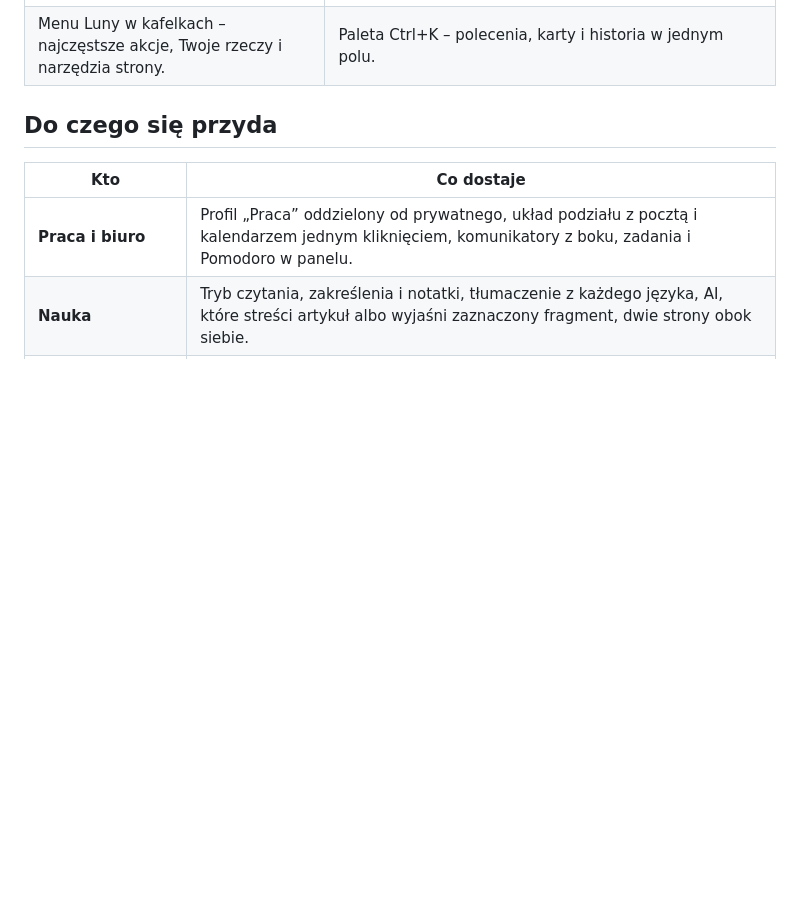
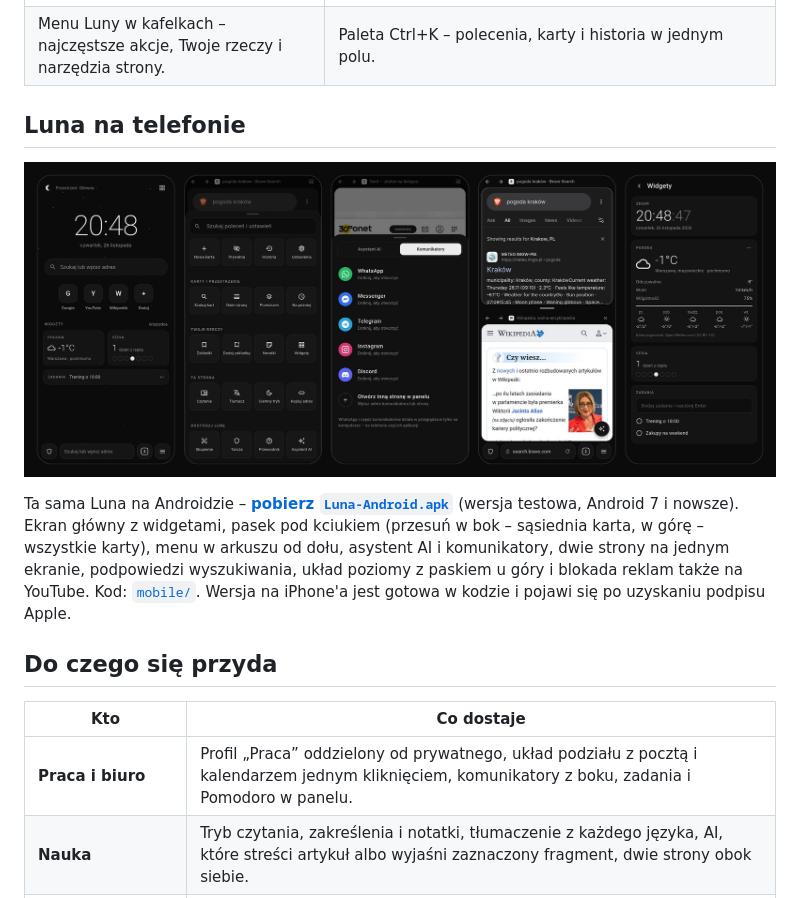
Before and after one commit to z4k0lzakol/Luna, a Markdown page: README.md, the part around the change. Drawn GitHub-style; pictures changed too: docs/img/telefon.jpg (added); blank space fills up the shorter version.

```diff
--- a/README.md
+++ b/README.md
@@ -118,6 +118,12 @@
 <td>Paleta Ctrl+K – polecenia, karty i historia w jednym polu.</td>
 </tr>
 </table>
+
+## Luna na telefonie
+
+<p align="center"><img src="docs/img/telefon.jpg" alt="Luna na Androidzie: ekran główny z widgetami, menu Luny, komunikatory z logo, dwie strony na jednym ekranie i widgety"></p>
+
+Ta sama Luna na Androidzie – **[pobierz `Luna-Android.apk`](https://github.com/z4k0lzakol/Luna/releases/latest/download/Luna-Android.apk)** (wersja testowa, Android 7 i nowsze). Ekran główny z widgetami, pasek pod kciukiem (przesuń w bok – sąsiednia karta, w górę – wszystkie karty), menu w arkuszu od dołu, asystent AI i komunikatory, dwie strony na jednym ekranie, podpowiedzi wyszukiwania, układ poziomy z paskiem u góry i blokada reklam także na YouTube. Kod: [`mobile/`](mobile/). Wersja na iPhone'a jest gotowa w kodzie i pojawi się po uzyskaniu podpisu Apple.
 
 ## Do czego się przyda
 
```
Also changed, not shown: README.en.md (+6 -0 lines), 2 other files.
